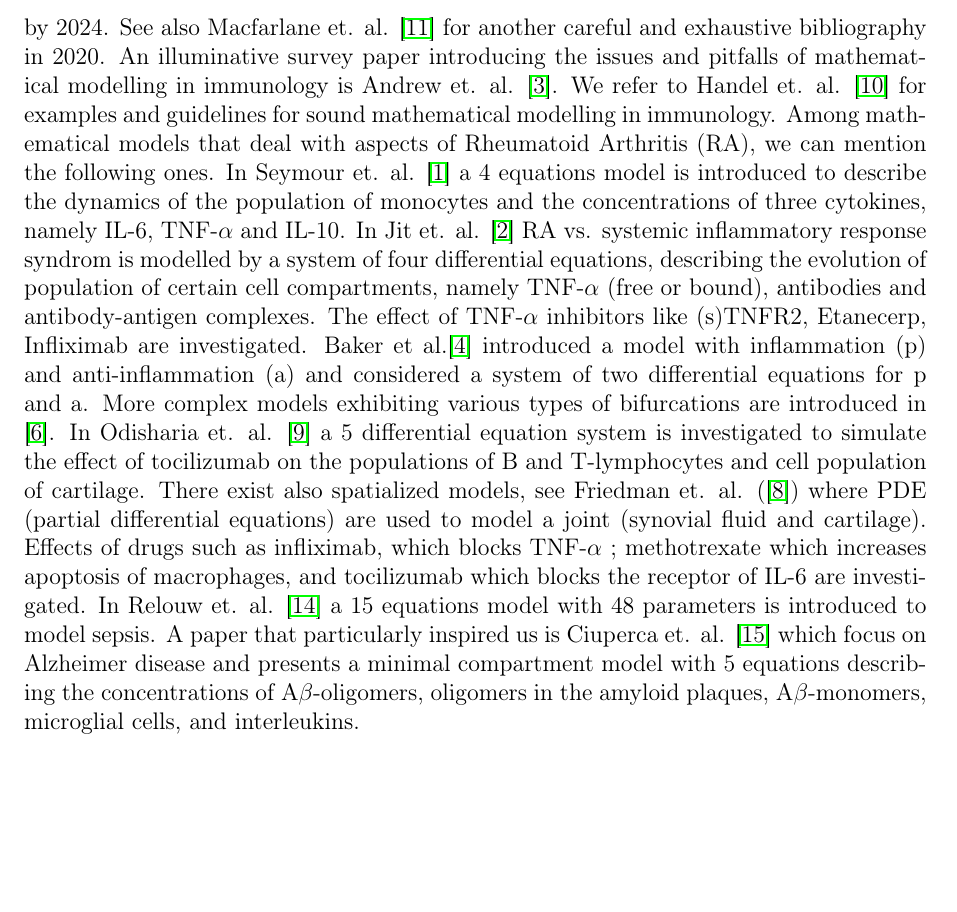
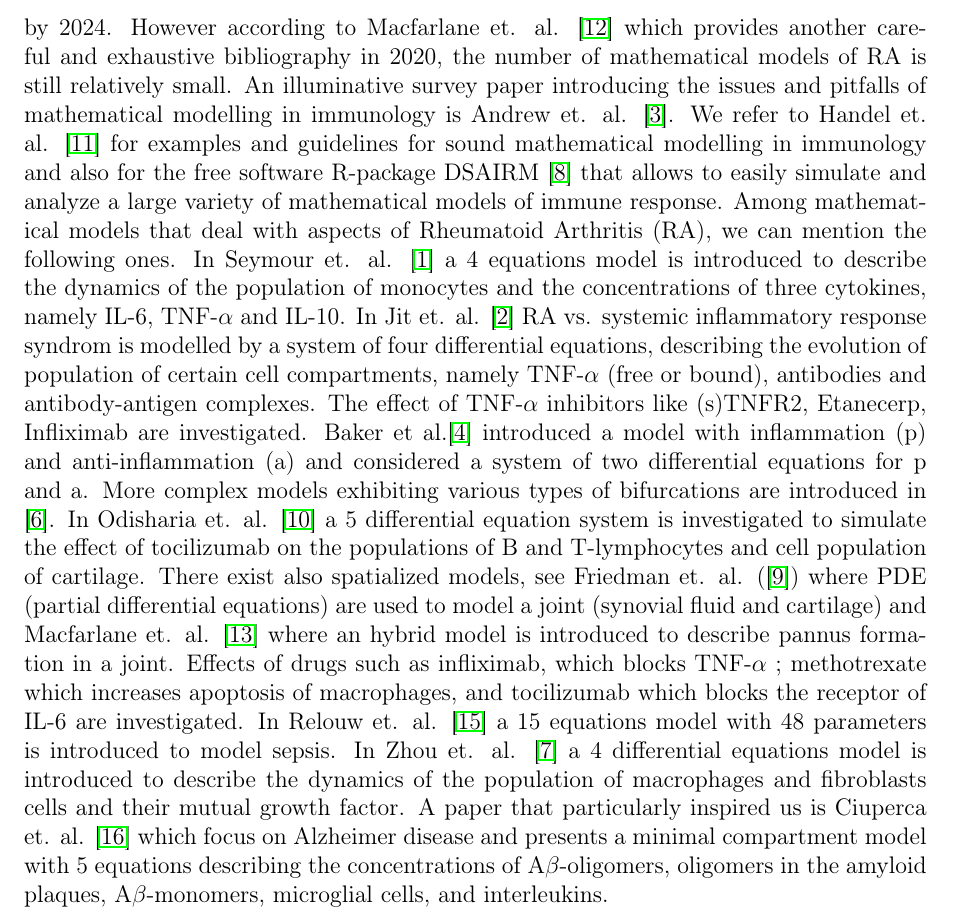
Before and after one commit to azerad/immunomath, a LaTeX paper (arthritis_model_oliv.tex): part of page 2 of 20 before the commit and part of page 2 of 21 after it, cut so that both start at the same text, the shorter picture padded with empty space. Compiled offline with pdfLaTeX.

Commit message:
biblio et intro

```diff
--- a/arthritis_model_oliv.tex
+++ b/arthritis_model_oliv.tex
@@ -61,9 +61,9 @@ According to the systematic survey on mathematical modelling of auto-immune dise
 the ﬁrst papers date back to the 1970s. Since
 then, the number of relevant articles increased exponentially,
 reaching more than 200 publications per year by 2024.
-See also  Macfarlane et. al. \cite{macfarlane2020} for another careful and exhaustive bibliography in 2020.
+However according to Macfarlane et. al. \cite{macfarlane2020} which provides another careful and exhaustive bibliography in 2020, the number of  mathematical models of RA is still relatively small.
 An illuminative survey paper introducing the issues and pitfalls of mathematical modelling in immunology is Andrew et. al.  \cite{andrew}.
- We refer to Handel et. al. \cite{Handel2020} for  examples and guidelines for sound mathematical modelling in immunology.
+We refer to Handel et. al. \cite{Handel2020} for  examples and guidelines for sound mathematical modelling in immunology and also for the free software R-package DSAIRM \cite{dsairm2019} that allows to easily simulate and analyze a large variety of mathematical models of immune response.
 Among mathematical models that deal with aspects
 of Rheumatoid Arthritis (RA), we can mention the following ones.
 In Seymour et. al. \cite{seymour2001} a 4 equations model is introduced to describe the dynamics of the population of monocytes and the concentrations of three cytokines, namely IL-6, TNF-$\alpha$ and IL-10.
@@ -72,11 +72,13 @@ The effect of TNF-$\alpha$ inhibitors like (s)TNFR2, Etanecerp, Infliximab are i
 Baker et al.\cite{baker2013} introduced a model with inﬂammation
 (p) and anti-inﬂammation (a) and considered a system of two differential equations for p and a. More complex models exhibiting various types of  bifurcations are introduced in \cite{baker2017}.
 In Odisharia et. al. \cite{jaiani2019} a 5 differential equation system is investigated to simulate the effect of tocilizumab on the populations of B and T-lymphocytes and cell population of cartilage.
-There exist also spatialized models, see Friedman et. al. (\cite{friedman}) where PDE (partial differential equations) are used to model a joint (synovial fluid and cartilage).
+There exist also spatialized models, see Friedman et. al. (\cite{friedman}) where PDE (partial differential equations) are used to model a joint (synovial fluid and cartilage) and  Macfarlane et. al. \cite{macfarlane2022}
+ where an hybrid model is introduced to describe pannus formation in a joint.
 Effects of drugs such as inﬂiximab, which blocks TNF-$\alpha$ ; methotrexate
 which increases apoptosis of macrophages, and tocilizumab
 which blocks the receptor of IL-6 are investigated.
 In Relouw et. al. \cite{relouw} a 15 equations model with 48 parameters is introduced to model sepsis.
+In Zhou et. al. \cite{zhou2018} a 4 differential equations model is introduced to describe the dynamics of the population of macrophages and fibroblasts cells and their mutual growth factor.
 A paper that particularly inspired us is Ciuperca et. al. \cite{torres2024} which focus on Alzheimer disease and presents a minimal compartment model with  5 equations describing the concentrations of
  A$\beta$-oligomers,
 oligomers in the amyloid plaques,
```
Also changed, not shown: arthritis_model_oliv.pdf, arthritis_model_oliv.tex (8 more changed lines).
